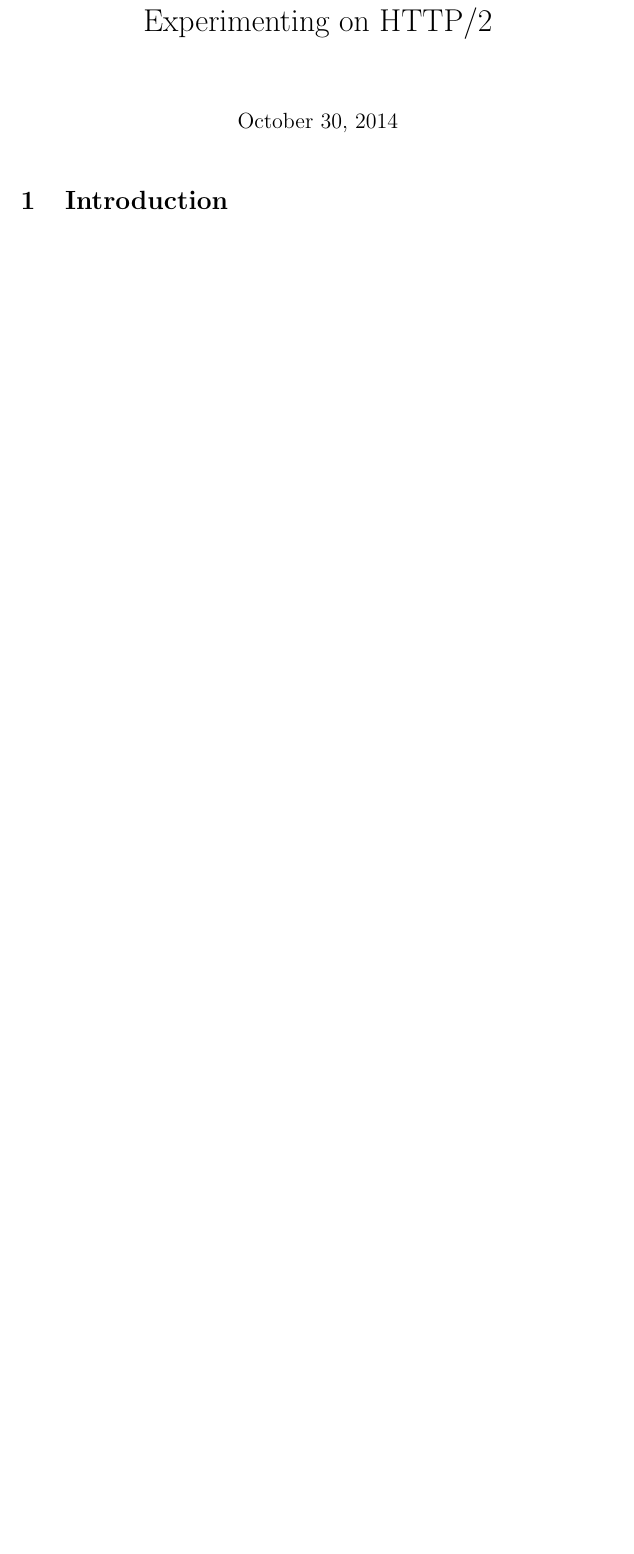
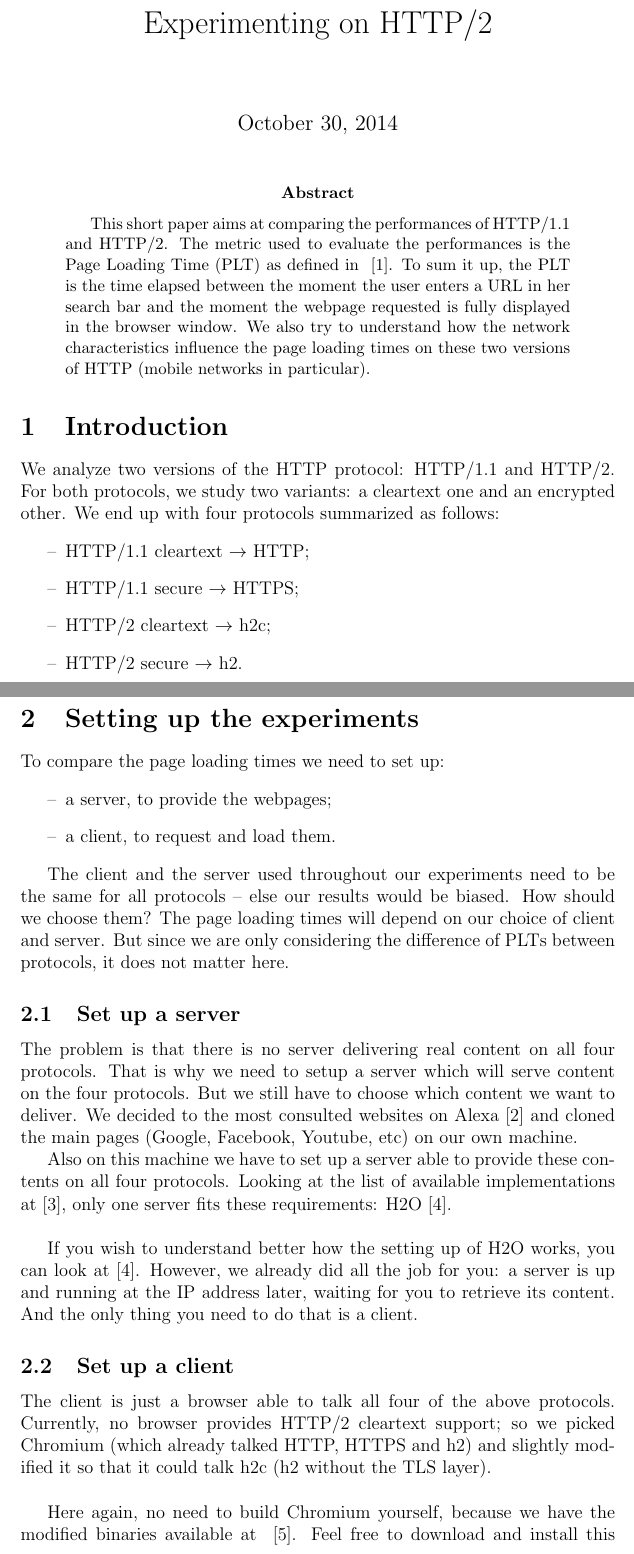
Before and after one commit to desaxce/http2, a LaTeX paper (experiments.tex): part of the page before the commit and two parts of pages 1 and 2 of 3 after it, the two joined at a grey line, cut so that both start at the same text, the shorter picture padded with empty space. Compiled offline with pdfLaTeX.

Commit message:
WIP: writing experiments

```diff
--- a/experiments.tex
+++ b/experiments.tex
@@ -1,6 +1,87 @@
 \documentclass[12pt, notitlepage]{article}
-
+\usepackage{url}
+\usepackage{amssymb}
 \begin{document}
+\bibliographystyle{plain}
 \title{Experimenting on HTTP/2}
 \maketitle
+\begin{abstract}
+This short paper aims at comparing the performances of HTTP/1.1 and HTTP/2.
+The metric used to evaluate the performances is the Page Loading Time
+(PLT) as defined in ~\cite{w3c}.
+To sum it up, the PLT is the time elapsed between the moment the user
+enters a URL in her search bar and the moment the webpage requested is
+fully displayed in the browser window. We also try to understand how the
+network characteristics influence the page loading times on these two
+versions of HTTP (mobile networks in particular).
+\end{abstract}
+
 \section{Introduction}
+
+% TODO: Introduce what is HTTP, its limits and the reason why HTTP/2
+%		was introduced
+% Only support of Ubuntu Trusty in the experiments
+We analyze two versions of the HTTP protocol: HTTP/1.1 and HTTP/2.
+For both protocols, we study two variants: a cleartext one and an
+encrypted other. We end up with four protocols summarized as follows:
+\begin{itemize}
+	\item[--] HTTP/1.1 cleartext $\to$ HTTP;
+	\item[--] HTTP/1.1 secure $\to$ HTTPS;
+	\item[--] HTTP/2 cleartext $\to$ h2c;
+	\item[--] HTTP/2 secure $\to$ h2.
+\end{itemize}
+\newpage
+\section{Setting up the experiments}
+
+To compare the page loading times we need to set up:
+\begin{itemize}
+\item[--] a server, to provide the webpages;
+\item[--] a client, to request and load them.
+\end{itemize}
+
+The client and the server used throughout our experiments need to be the
+same for all protocols -- else our results would be biased. How should we
+choose them?
+The page loading times will depend on our choice of client and server. But
+since we are only considering the difference of PLTs between protocols, it
+does not matter here.
+
+\subsection{Set up a server}
+
+The problem is that there is no server delivering real content on all four
+protocols.
+% not even nghttp2.org (nghttp2 by Tatsuhiro) because he is using a proxy
+% maybe check http2rulez.com --> they might have a service running on all
+% four of them protocols.
+That is why we need to setup a server which will serve content on the
+four protocols. But we still have to choose which content we want to
+deliver. We decided to the most consulted websites on Alexa~\cite{alexa}
+and cloned the main pages (Google, Facebook, Youtube, etc) on our own
+machine.
+% using ScrapBook
+% Some content that were cloned do not reflect real loading of webpages:
+% for instance loading the Facebook login page has nothing to do with
+% loading a Facebook wall.
+
+Also on this machine we have to set up a server able to provide these
+contents on all four protocols. Looking at the list of available
+implementations at~\cite{implem}, only one server fits these requirements:
+H2O~\cite{h2o}.\\
+
+% TODO: Create an Appendix explaining how to set up H2O on ubuntu Trusty
+If you wish to understand better how the setting up of H2O works, you
+can look at~\cite{h2o}. However, we already did all the job for you: a
+server is up and running at the IP address later, waiting for you to
+retrieve its content. And the only thing you need to do that is a client.
+
+\subsection{Set up a client}
+
+The client is just a browser able to talk all four of the above
+protocols. Currently, no browser provides HTTP/2 cleartext support; so we
+picked Chromium (which already talked HTTP, HTTPS and h2) and
+slightly modified it so that it could talk h2c (h2 without the TLS
+layer).\\
+
+Here again, no need to build Chromium yourself, because we have the
+modified binaries available at ~\cite{chromium}. Feel free to download and
+install this package on your latest Ubuntu version (for any other OS, we
```
Also changed, not shown: references.bib (added, +18 -0 lines), Makefile, experiments.tex (10 more changed lines).
